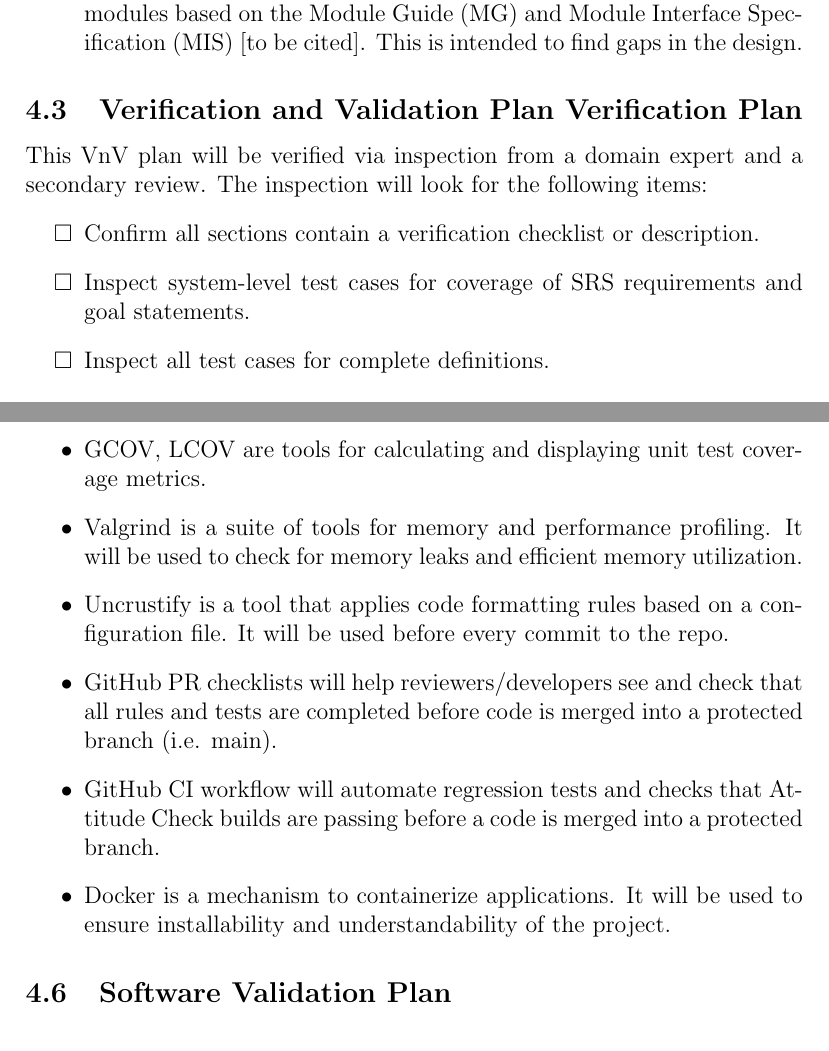
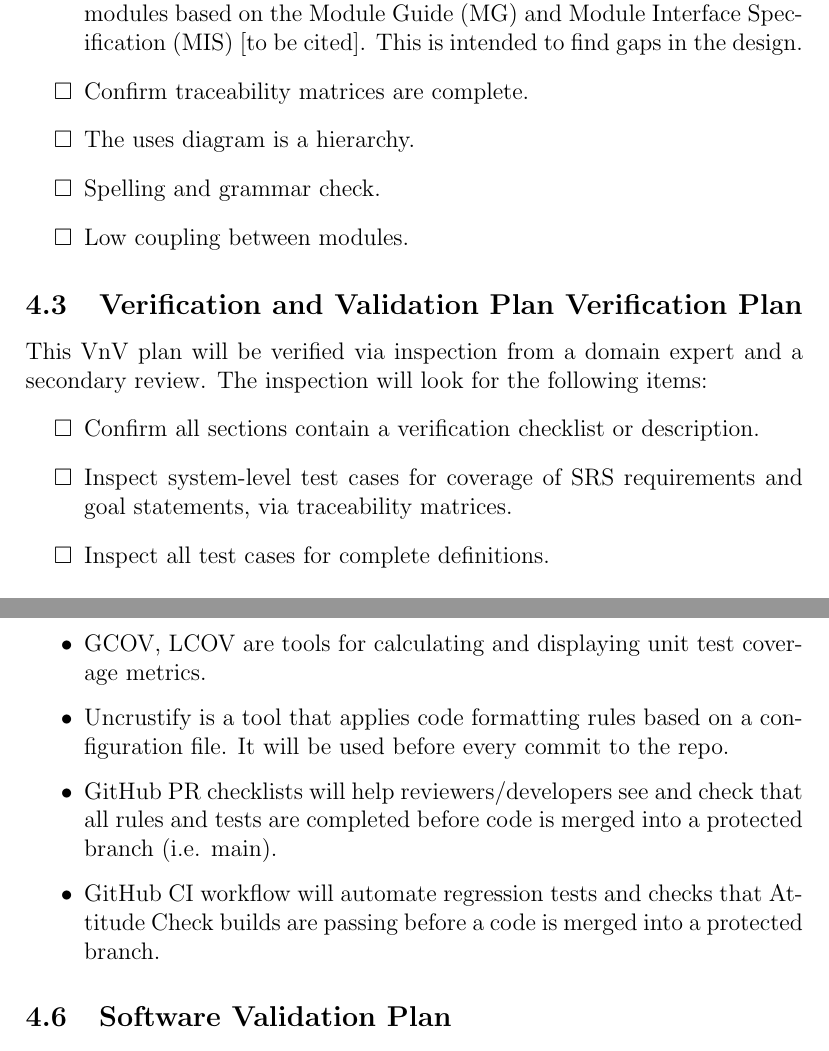
Before and after one commit to adrian-soch/attitude_check, a LaTeX document (docs/VnVPlan/VnVPlan.tex): two parts of pages 8 and 9 of 19, joined at a grey line, cut so that both start at the same text. Compiled offline with pdfLaTeX.

Commit message:
Sec 4 comments

```diff
--- a/docs/VnVPlan/VnVPlan.tex
+++ b/docs/VnVPlan/VnVPlan.tex
@@ -236,6 +236,10 @@ reviewer will use the following checklist:
     \item Create a high-level diagram that represents the relationships between modules based on the
     Module Guide (MG) and Module Interface Specification (MIS) [to be cited]. This is intended to
     find gaps in the design.
+    \item Confirm traceability matrices are complete.
+    \item The uses diagram is a hierarchy.
+    \item Spelling and grammar check.
+    \item Low coupling between modules.
 \end{todolist}
 
 \wss{Plans for design verification}
@@ -248,7 +252,8 @@ This VnV plan will be verified via inspection from a domain expert and a seconda
 inspection will look for the following items:
 \begin{todolist}
     \item Confirm all sections contain a verification checklist or description.
-    \item Inspect system-level test cases for coverage of SRS requirements and goal statements.
+    \item Inspect system-level test cases for coverage of SRS requirements and goal statements, via
+    traceability matrices.
     \item Inspect all test cases for complete definitions.
 \end{todolist}
 
@@ -280,16 +285,12 @@ tests.
     \item GoogleTest is a unit testing framework that support C++ code. It also includes a mocking
     framework. See \url{https://github.com/google/googletest}.
     \item GCOV, LCOV are tools for calculating and displaying unit test coverage metrics.
-    \item Valgrind is a suite of tools for memory and performance profiling. It will be used to
-    check for memory leaks and efficient memory utilization.
     \item Uncrustify is a tool that applies code formatting rules based on a configuration file. It
     will be used before every commit to the repo.
     \item GitHub PR checklists will help reviewers/developers see and check that all rules and tests
     are completed before code is merged into a protected branch (i.e. main).
     \item GitHub CI workflow will automate regression tests and checks that \progname{} builds are
     passing before a code is merged into a protected branch.
-    \item Docker is a mechanism to containerize applications. It will be used to ensure
-    installability and understandability of the project.
 \end{itemize}
 
 \wss{What tools are you using for automated testing.  Likely a unit testing framework and maybe a
```
